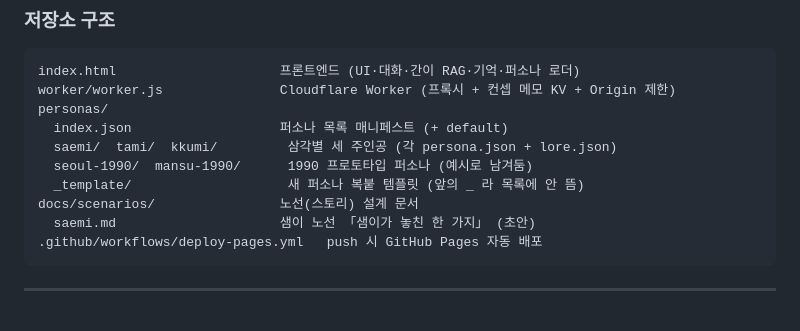
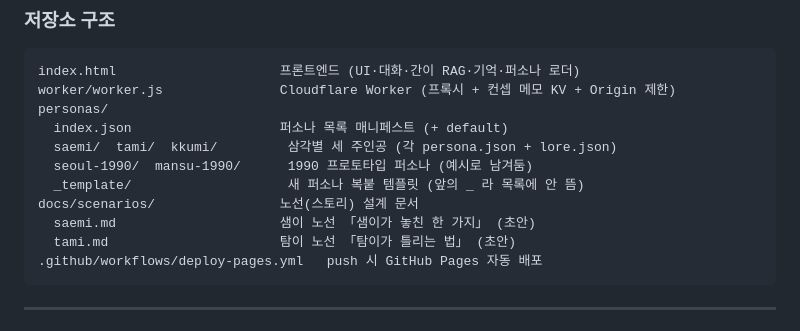
Before and after one commit to elderlord/AIWebChat, a Markdown page: README.md, the part around the change. GitHub-like rendering.

````diff
--- a/README.md
+++ b/README.md
@@ -37,6 +37,7 @@ personas/
   _template/                    새 퍼소나 복붙 템플릿 (앞의 _ 라 목록에 안 뜸)
 docs/scenarios/                노선(스토리) 설계 문서
   saemi.md                     샘이 노선 「샘이가 놓친 한 가지」 (초안)
+  tami.md                      탐이 노선 「탐이가 틀리는 법」 (초안)
 .github/workflows/deploy-pages.yml   push 시 GitHub Pages 자동 배포
 ```
 
````
Also changed, not shown: docs/scenarios/tami.md (added, +241 -0 lines).
